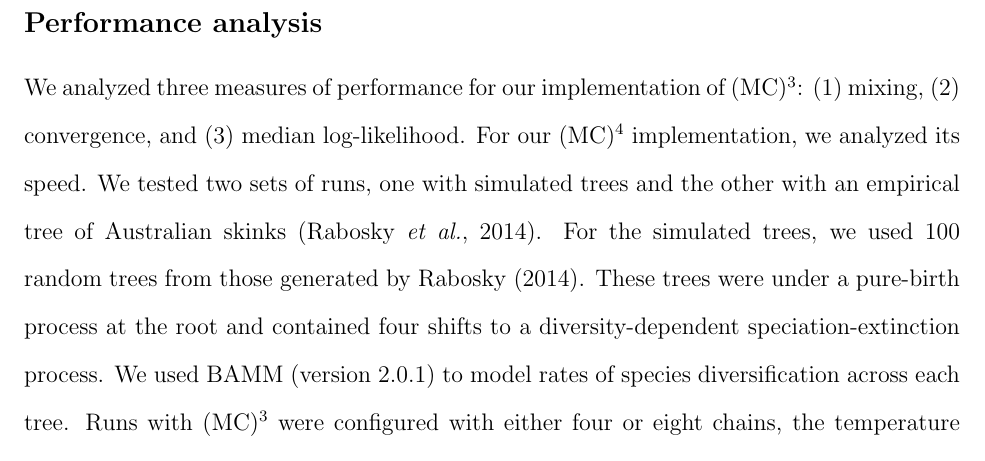
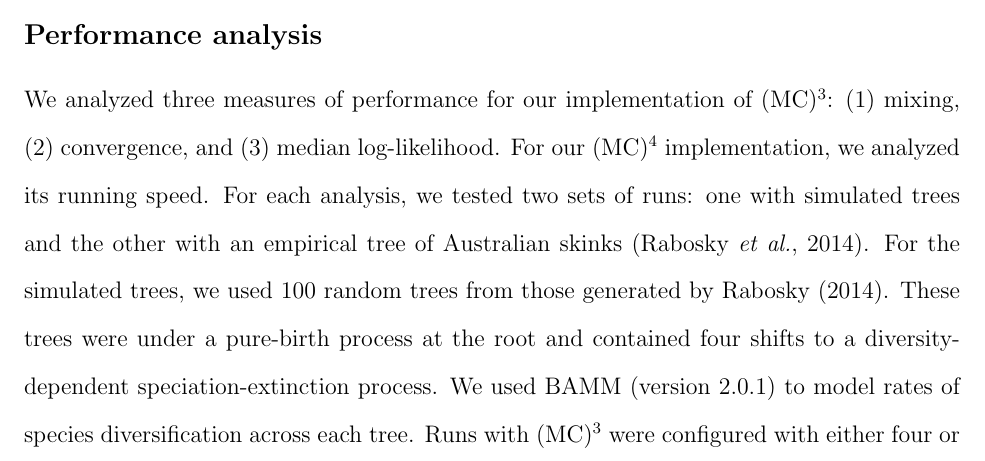
Before and after one commit to redcurry/mc3, a LaTeX document (mc3.tex): part of page 7 of 12, cut so that both start at the same text. Compiled offline with pdfLaTeX.

Commit message:
Minor fixes to Performance section

```diff
--- a/mc3.tex
+++ b/mc3.tex
@@ -359,9 +359,9 @@ The cold chain is the chain with a temperature of 1.
 We analyzed three measures of performance for our implementation of \MCMCMC:
 (1) mixing, (2) convergence, and (3) median log-likelihood.
 %
-For our \MCMCMCMC\ implementation, we analyzed its speed.
+For our \MCMCMCMC\ implementation, we analyzed its running speed.
 %
-We tested two sets of runs, one with simulated trees
+For each analysis, we tested two sets of runs: one with simulated trees
 and the other with an empirical tree of Australian skinks \citep{rab14sysbio}.
 %
 For the simulated trees, we used 100 random trees
```
